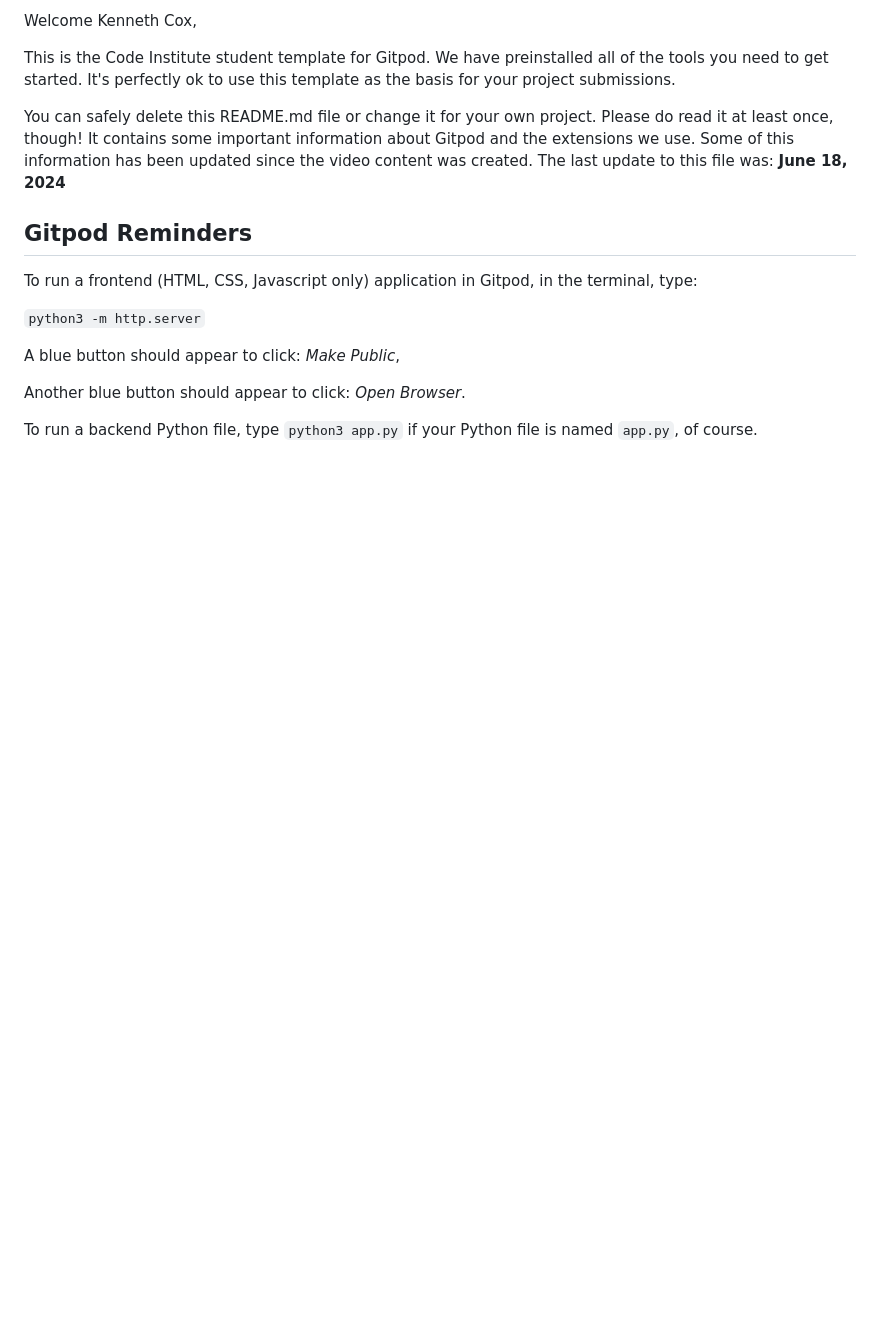
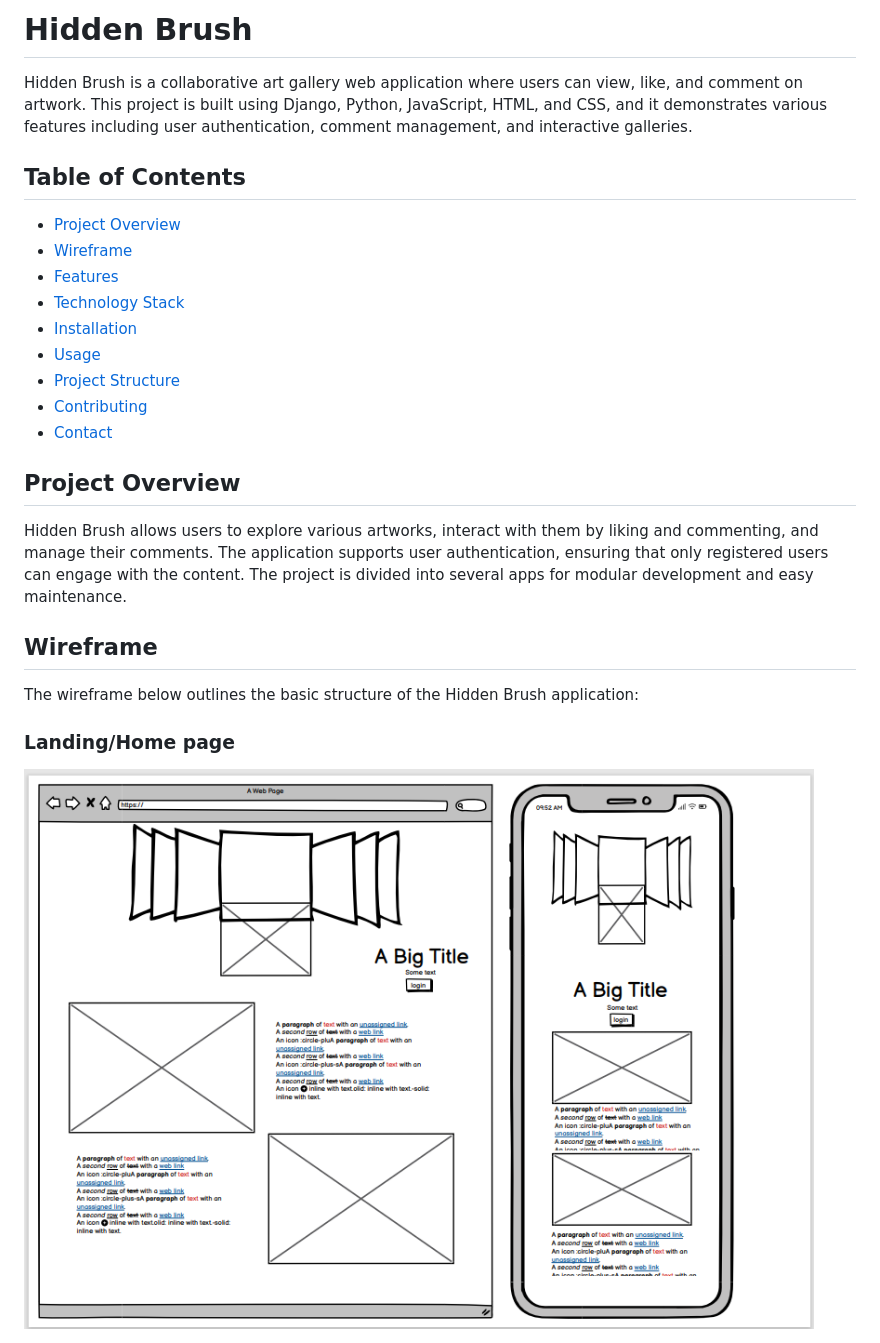
Before and after one commit to Damitwhy/Hidden-Brush, a Markdown page: README.md, the part around the change printed below. GitHub-like rendering; blank space fills up the shorter version.

```diff
--- a/README.md
+++ b/README.md
@@ -2,19 +1,28 @@
 
-Welcome Kenneth Cox,
+# Hidden Brush
 
-This is the Code Institute student template for Gitpod. We have preinstalled all of the tools you need to get started. It's perfectly ok to use this template as the basis for your project submissions.
+Hidden Brush is a collaborative art gallery web application where users can view, like, and comment on artwork. This project is built using Django, Python, JavaScript, HTML, and CSS, and it demonstrates various features including user authentication, comment management, and interactive galleries.
 
-You can safely delete this README.md file or change it for your own project. Please do read it at least once, though! It contains some important information about Gitpod and the extensions we use. Some of this information has been updated since the video content was created. The last update to this file was: **June 18, 2024**
+## Table of Contents
 
-## Gitpod Reminders
+- [Project Overview](#project-overview)
+- [Wireframe](#wireframe)
+- [Features](#features)
+- [Technology Stack](#technology-stack)
+- [Installation](#installation)
+- [Usage](#usage)
+- [Project Structure](#project-structure)
+- [Contributing](#contributing)
+- [Contact](#contact)
 
-To run a frontend (HTML, CSS, Javascript only) application in Gitpod, in the terminal, type:
+## Project Overview
 
-`python3 -m http.server`
+Hidden Brush allows users to explore various artworks, interact with them by liking and commenting, and manage their comments. The application supports user authentication, ensuring that only registered users can engage with the content. The project is divided into several apps for modular development and easy maintenance.
 
-A blue button should appear to click: _Make Public_,
+## Wireframe
 
-Another blue button should appear to click: _Open Browser_.
+The wireframe below outlines the basic structure of the Hidden Brush application:
 
-To run a backend Python file, type `python3 app.py` if your Python file is named `app.py`, of course.
+### Landing/Home page
+![Landing/Home Page](static/images/Home-wire.png)
 
```
Also changed, not shown: other parts of README.md (+55 -90 lines).
